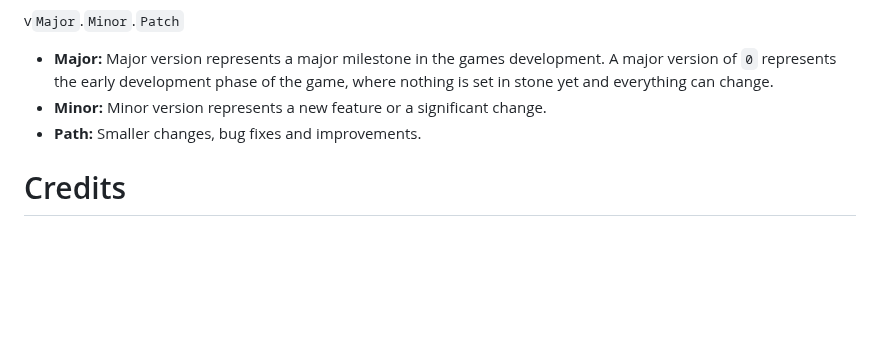
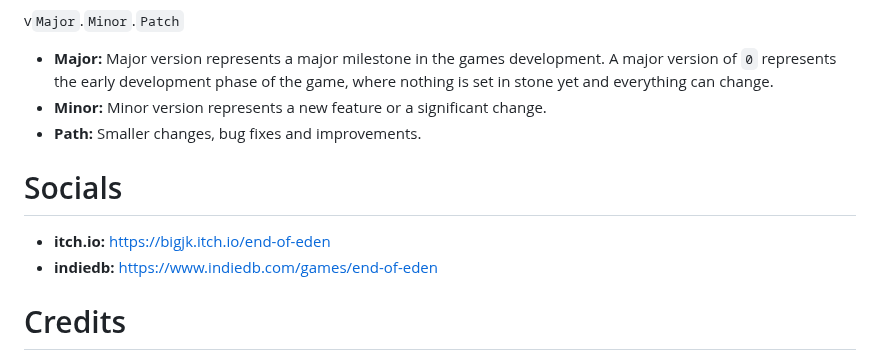
Before and after one commit to BigJk/end_of_eden, a Markdown page: README.md, the part around one of its changes. GitHub-like rendering; blank space fills up the shorter version.

Commit message:
docs: add socials

```diff
--- a/README.md
+++ b/README.md
@@ -207,6 +208,11 @@ v``Major``.``Minor``.``Patch``
 - **Minor:** Minor version represents a new feature or a significant change.
 - **Path:** Smaller changes, bug fixes and improvements.
 
+# Socials
+
+- **itch.io:** https://bigjk.itch.io/end-of-eden
+- **indiedb:** https://www.indiedb.com/games/end-of-eden
+
 # Credits
 
 - Thanks to **Huw Millward** for the face data published in [Warsim Generator Toolbox](https://huw2k8.itch.io/warsims-generator-toolbox)
```
Also changed, not shown: other parts of README.md (+2 -1 lines).
